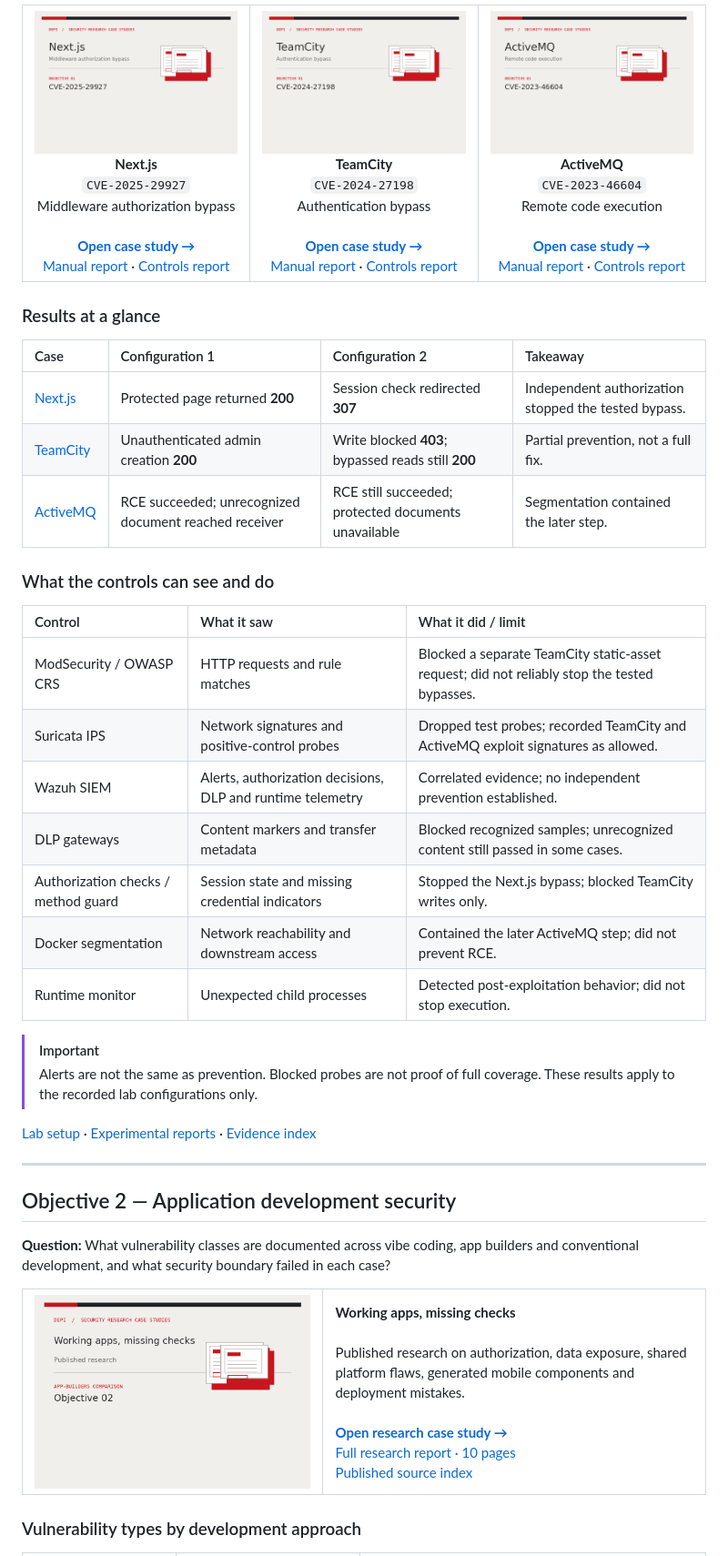
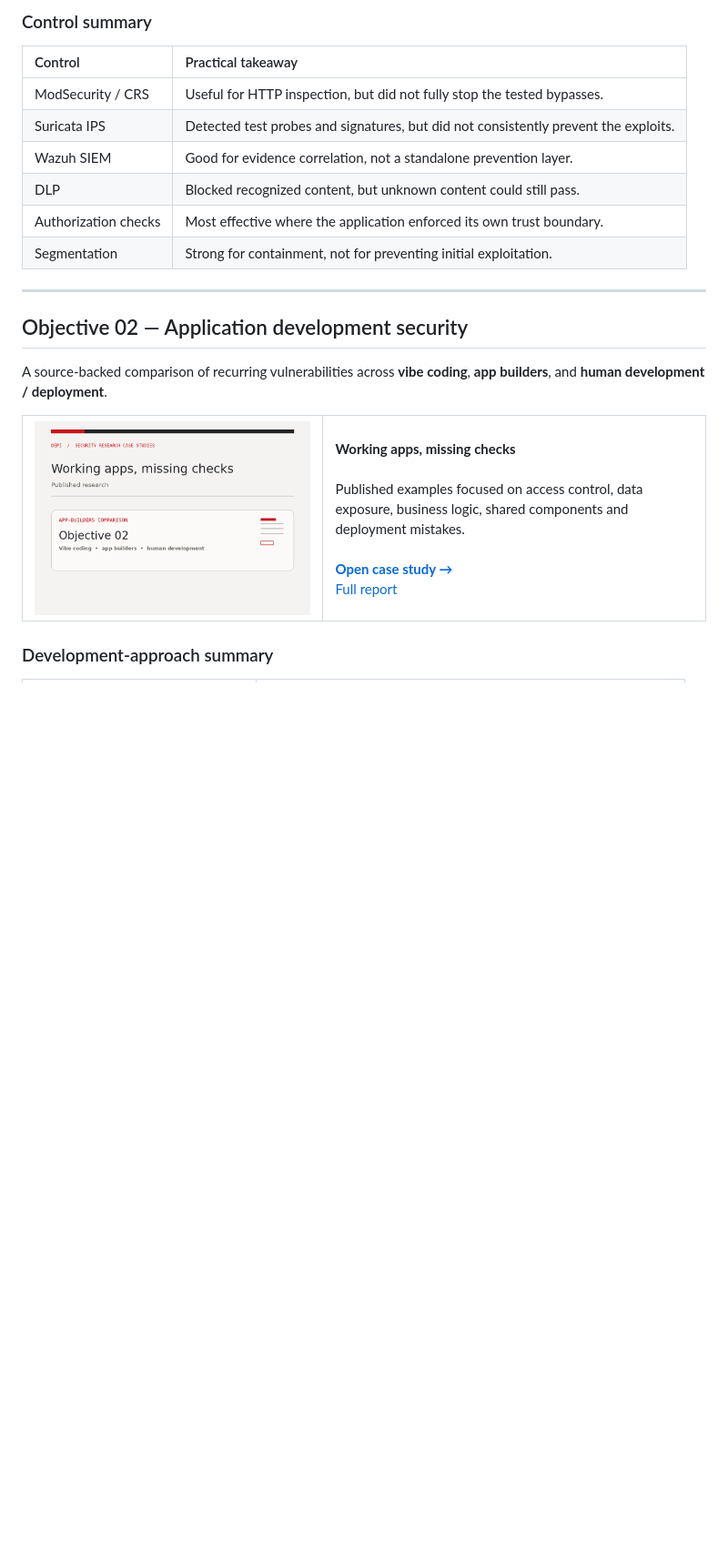
Before and after one commit to Light-Of-Moon/Security-Research-Case-Studies, a Markdown page: README.md, the part around one of its changes. Shown at 91% size. GitHub-like rendering; pictures changed too: assets/cases/app-builders.png; blank space fills up the shorter version.

```diff
--- a/README.md
+++ b/README.md
@@ -45,47 +30,25 @@ Source-backed comparison across vibe coding, app builders and conventional devel
 
-<table>
-<tr>
-<td width="33%" align="center"><a href="cases/nextjs.md"><img src="assets/cases/nextjs.png" width="300" alt="Next.js case file"></a><br><strong>Next.js</strong><br><code>CVE-2025-29927</code><br>Middleware authorization bypass<br><br><a href="cases/nextjs.md"><strong>Open case study →</strong></a><br><a href="reports/nextjs_cve-2025-29927_report.pdf">Manual report</a> · <a href="reports/nextjs_cve-2025-29927_security_controls.pdf">Controls report</a></td>
-<td width="33%" align="center"><a href="cases/teamcity.md"><img src="assets/cases/teamcity.png" width="300" alt="TeamCity case file"></a><br><strong>TeamCity</strong><br><code>CVE-2024-27198</code><br>Authentication bypass<br><br><a href="cases/teamcity.md"><strong>Open case study →</strong></a><br><a href="reports/teamcity_cve-2024-27198_report.pdf">Manual report</a> · <a href="reports/teamcity_cve-2024-27198_security_controls.pdf">Controls report</a></td>
-<td width="33%" align="center"><a href="cases/activemq.md"><img src="assets/cases/activemq.png" width="300" alt="ActiveMQ case file"></a><br><strong>ActiveMQ</strong><br><code>CVE-2023-46604</code><br>Remote code execution<br><br><a href="cases/activemq.md"><strong>Open case study →</strong></a><br><a href="reports/activemq_cve-2023-46604_report.pdf">Manual report</a> · <a href="reports/activemq_cve-2023-46604_security_controls.pdf">Controls report</a></td>
-</tr>
-</table>
+### Control summary
 
-### Results at a glance
-
-| Case | Configuration 1 | Configuration 2 | Takeaway |
-| :--- | :--- | :--- | :--- |
-| [Next.js](cases/nextjs.md) | Protected page returned **200** | Session check redirected **307** | Independent authorization stopped the tested bypass. |
-| [TeamCity](cases/teamcity.md) | Unauthenticated admin creation **200** | Write blocked **403**; bypassed reads still **200** | Partial prevention, not a full fix. |
-| [ActiveMQ](cases/activemq.md) | RCE succeeded; unrecognized document reached receiver | RCE still succeeded; protected documents unavailable | Segmentation contained the later step. |
-
-### What the controls can see and do
-
-| Control | What it saw | What it did / limit |
-| :--- | :--- | :--- |
-| ModSecurity / OWASP CRS | HTTP requests and rule matches | Blocked a separate TeamCity static-asset request; did not reliably stop the tested bypasses. |
-| Suricata IPS | Network signatures and positive-control probes | Dropped test probes; recorded TeamCity and ActiveMQ exploit signatures as allowed. |
-| Wazuh SIEM | Alerts, authorization decisions, DLP and runtime telemetry | Correlated evidence; no independent prevention established. |
-| DLP gateways | Content markers and transfer metadata | Blocked recognized samples; unrecognized content still passed in some cases. |
-| Authorization checks / method guard | Session state and missing credential indicators | Stopped the Next.js bypass; blocked TeamCity writes only. |
-| Docker segmentation | Network reachability and downstream access | Contained the later ActiveMQ step; did not prevent RCE. |
-| Runtime monitor | Unexpected child processes | Detected post-exploitation behavior; did not stop execution. |
-
-> [!IMPORTANT]
-> Alerts are not the same as prevention. Blocked probes are not proof of full coverage. These results apply to the recorded lab configurations only.
-
-[Lab setup](labs/security-control-limits/README.md) · [Experimental reports](reports/README.md) · [Evidence index](evidence/README.md)
+| Control | Practical takeaway |
+| :--- | :--- |
+| ModSecurity / CRS | Useful for HTTP inspection, but did not fully stop the tested bypasses. |
+| Suricata IPS | Detected test probes and signatures, but did not consistently prevent the exploits. |
+| Wazuh SIEM | Good for evidence correlation, not a standalone prevention layer. |
+| DLP | Blocked recognized content, but unknown content could still pass. |
+| Authorization checks | Most effective where the application enforced its own trust boundary. |
+| Segmentation | Strong for containment, not for preventing initial exploitation. |
 
 ---
 
-## Objective 2 — Application development security
+## Objective 02 — Application development security
 
-**Question:** What vulnerability classes are documented across vibe coding, app builders and conventional development, and what security boundary failed in each case?
+A source-backed comparison of recurring vulnerabilities across **vibe coding**, **app builders**, and **human development / deployment**.
 
 <table><tr>
-<td width="44%" align="center"><a href="cases/app-builders.md"><img src="assets/cases/app-builders.png" width="410" alt="Working apps, missing checks research case"></a></td>
-<td valign="middle"><strong>Working apps, missing checks</strong><br><br>Published research on authorization, data exposure, shared platform flaws, generated mobile components and deployment mistakes.<br><br><a href="cases/app-builders.md"><strong>Open research case study →</strong></a><br><a href="reports/app_builders_security_research.pdf">Full research report · 10 pages</a><br><a href="research/app-builders/README.md">Published source index</a></td>
+<td width="44%" align="center"><a href="cases/app-builders.md"><img src="assets/cases/app-builders.png" width="410" alt="App-builders comparison"></a></td>
+<td valign="middle"><strong>Working apps, missing checks</strong><br><br>Published examples focused on access control, data exposure, business logic, shared components and deployment mistakes.<br><br><a href="cases/app-builders.md"><strong>Open case study →</strong></a><br><a href="reports/app_builders_security_research.pdf">Full report</a></td>
 </tr></table>
 
-### Vulnerability types by development approach
+### Development-approach summary
 
```
Also changed, not shown: other parts of README.md (+21 -40 lines).
